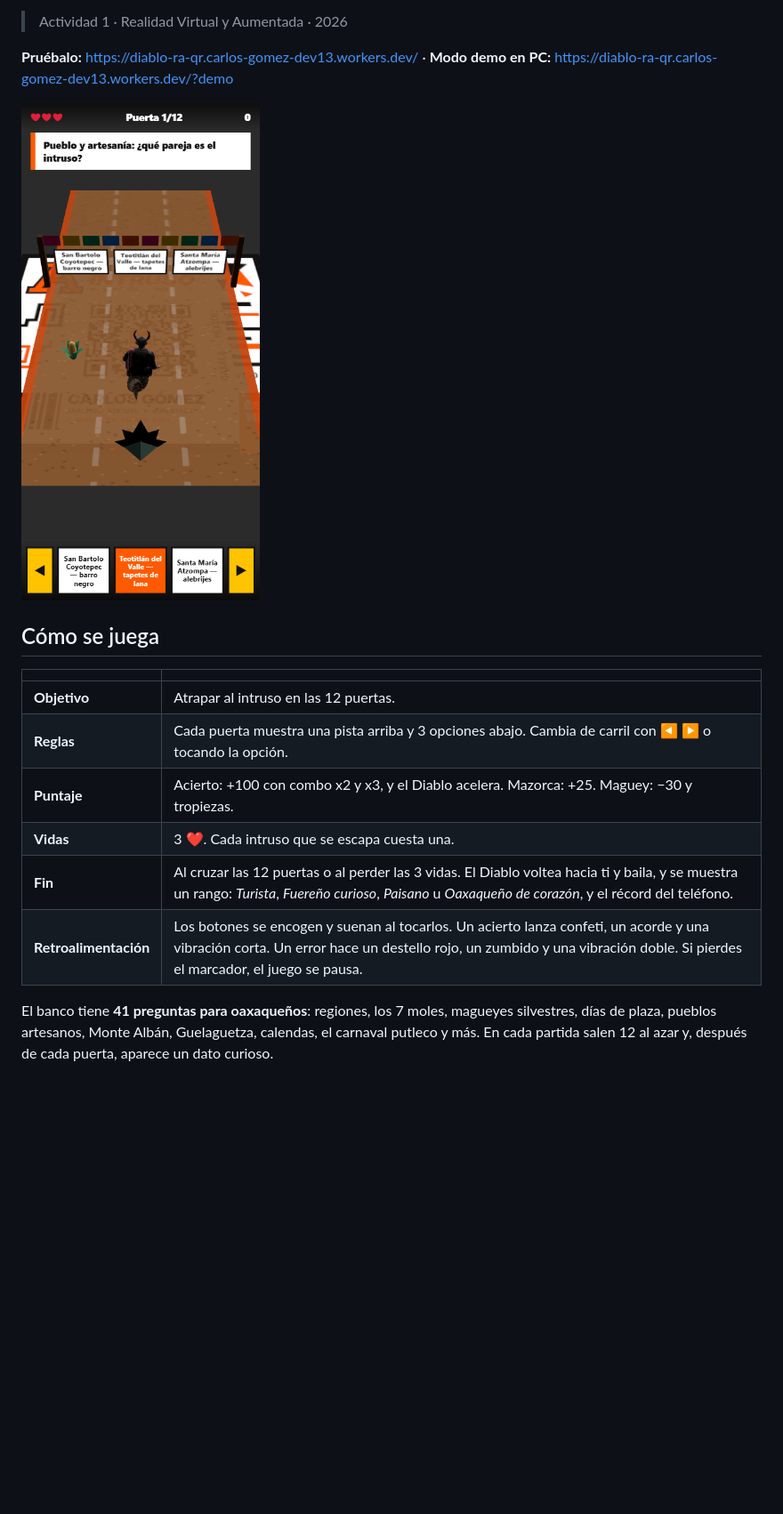
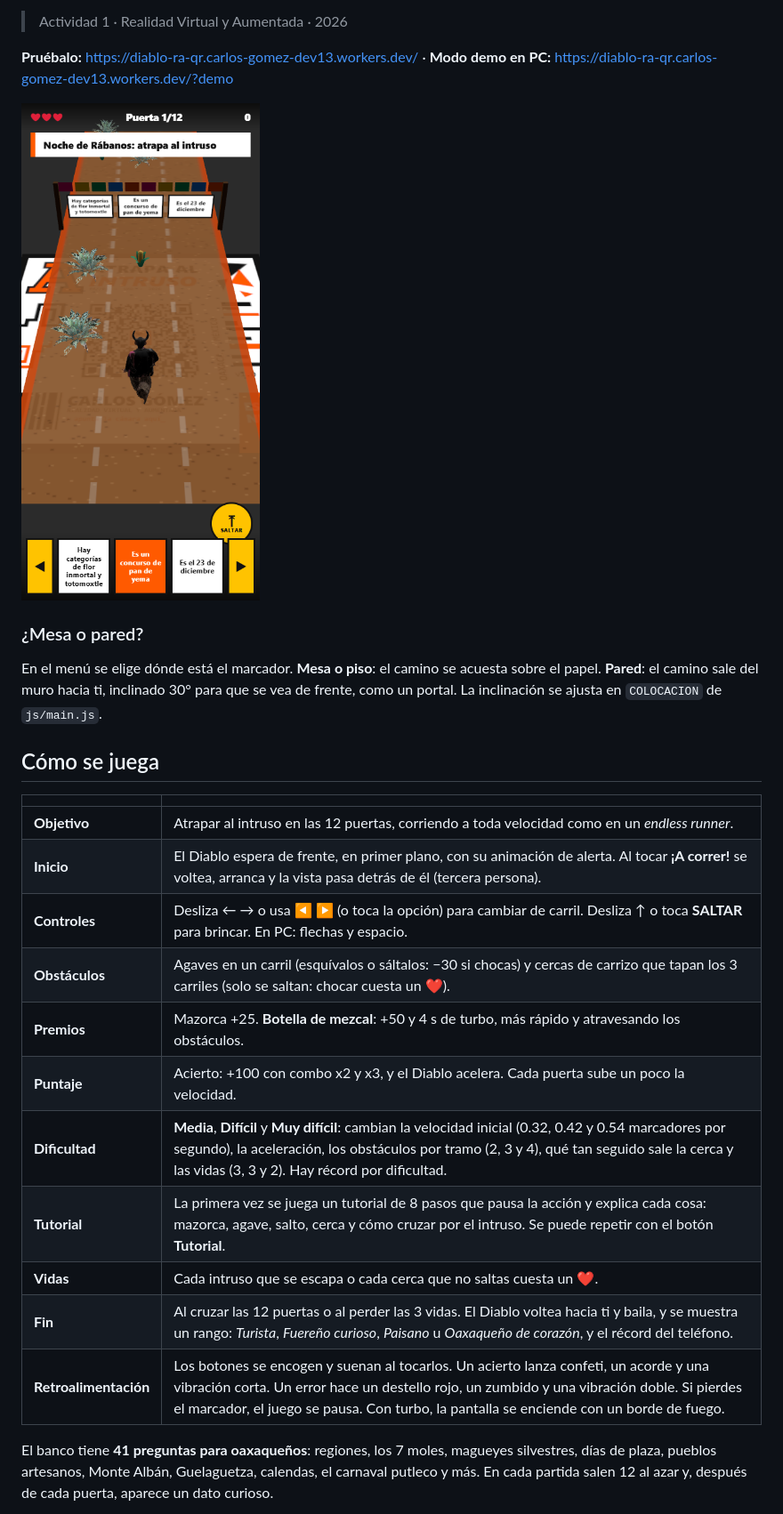
Before and after one commit to CharlieMorales13/diablo-ra-qr, a Markdown page: README.md, the part around one of its changes. Shown at 89% size. GitHub-like rendering; pictures changed too: docs/capturas/juego.png; blank space fills up the shorter version.

```diff
--- a/README.md
+++ b/README.md
@@ -8,16 +8,25 @@ Minijuego de **realidad aumentada** para el teléfono que se activa con un **mar
 
 ![Juego en acción](docs/capturas/juego.png)
 
+### ¿Mesa o pared?
+
+En el menú se elige dónde está el marcador. **Mesa o piso**: el camino se acuesta sobre el papel. **Pared**: el camino sale del muro hacia ti, inclinado 30° para que se vea de frente, como un portal. La inclinación se ajusta en `COLOCACION` de `js/main.js`.
+
 ## Cómo se juega
 
 | | |
 |---|---|
-| **Objetivo** | Atrapar al intruso en las 12 puertas. |
-| **Reglas** | Cada puerta muestra una pista arriba y 3 opciones abajo. Cambia de carril con ◀ ▶ o tocando la opción. |
-| **Puntaje** | Acierto: +100 con combo x2 y x3, y el Diablo acelera. Mazorca: +25. Maguey: −30 y tropiezas. |
-| **Vidas** | 3 ❤. Cada intruso que se escapa cuesta una. |
+| **Objetivo** | Atrapar al intruso en las 12 puertas, corriendo a toda velocidad como en un *endless runner*. |
+| **Inicio** | El Diablo espera de frente, en primer plano, con su animación de alerta. Al tocar **¡A correr!** se voltea, arranca y la vista pasa detrás de él (tercera persona). |
+| **Controles** | Desliza ← → o usa ◀ ▶ (o toca la opción) para cambiar de carril. Desliza ↑ o toca **SALTAR** para brincar. En PC: flechas y espacio. |
+| **Obstáculos** | Agaves en un carril (esquívalos o sáltalos: −30 si chocas) y cercas de carrizo que tapan los 3 carriles (solo se saltan: chocar cuesta un ❤). |
+| **Premios** | Mazorca +25. **Botella de mezcal**: +50 y 4 s de turbo, más rápido y atravesando los obstáculos. |
+| **Puntaje** | Acierto: +100 con combo x2 y x3, y el Diablo acelera. Cada puerta sube un poco la velocidad. |
+| **Dificultad** | **Media**, **Difícil** y **Muy difícil**: cambian la velocidad inicial (0.32, 0.42 y 0.54 marcadores por segundo), la aceleración, los obstáculos por tramo (2, 3 y 4), qué tan seguido sale la cerca y las vidas (3, 3 y 2). Hay récord por dificultad. |
+| **Tutorial** | La primera vez se juega un tutorial de 8 pasos que pausa la acción y explica cada cosa: mazorca, agave, salto, cerca y cómo cruzar por el intruso. Se puede repetir con el botón **Tutorial**. |
+| **Vidas** | Cada intruso que se escapa o cada cerca que no saltas cuesta un ❤. |
 | **Fin** | Al cruzar las 12 puertas o al perder las 3 vidas. El Diablo voltea hacia ti y baila, y se muestra un rango: *Turista*, *Fuereño curioso*, *Paisano* u *Oaxaqueño de corazón*, y el récord del teléfono. |
-| **Retroalimentación** | Los botones se encogen y suenan al tocarlos. Un acierto lanza confeti, un acorde y una vibración corta. Un error hace un destello rojo, un zumbido y una vibración doble. Si pierdes el marcador, el juego se pausa. |
+| **Retroalimentación** | Los botones se encogen y suenan al tocarlos. Un acierto lanza confeti, un acorde y una vibración corta. Un error hace un destello rojo, un zumbido y una vibración doble. Si pierdes el marcador, el juego se pausa. Con turbo, la pantalla se enciende con un borde de fuego. |
 
 El banco tiene **41 preguntas para oaxaqueños**: regiones, los 7 moles, magueyes silvestres, días de plaza, pueblos artesanos, Monte Albán, Guelaguetza, calendas, el carnaval putleco y más. En cada partida salen 12 al azar y, después de cada puerta, aparece un dato curioso.
 
```
Also changed, not shown: other parts of README.md (+10 -8 lines), docs/capturas/final.png, 9 other files.
